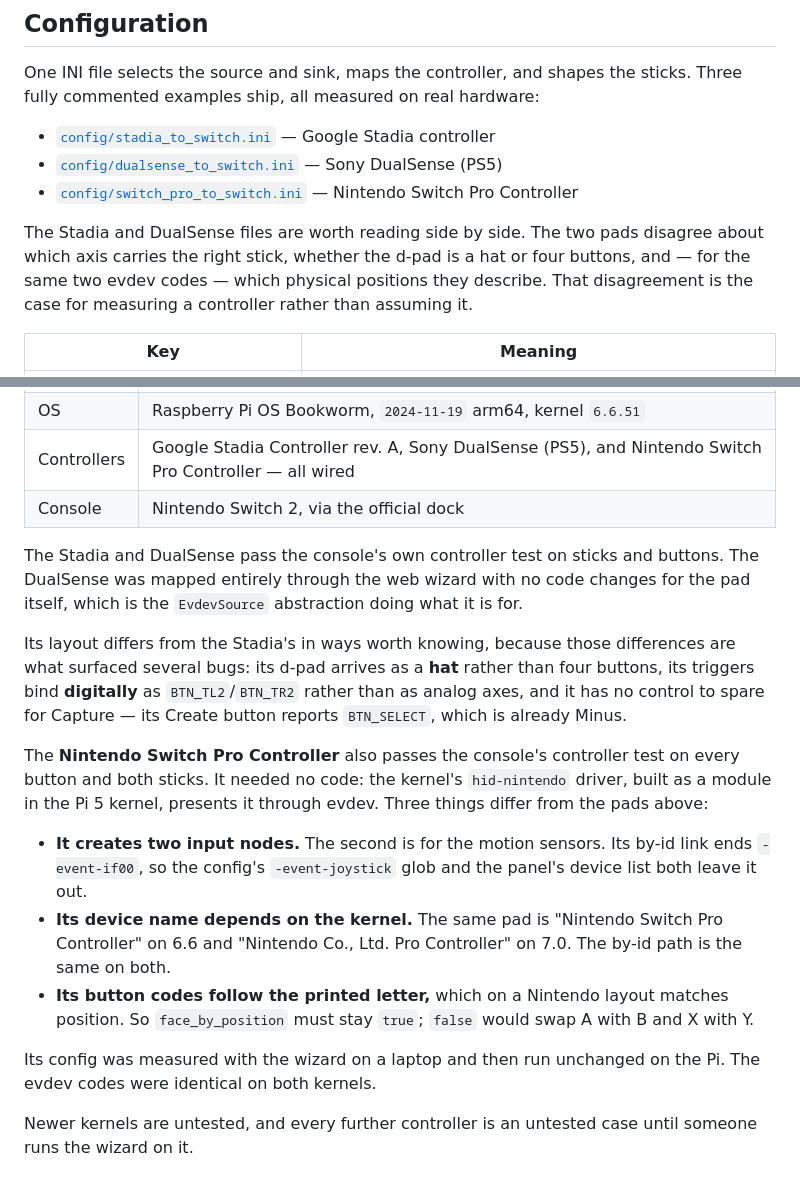
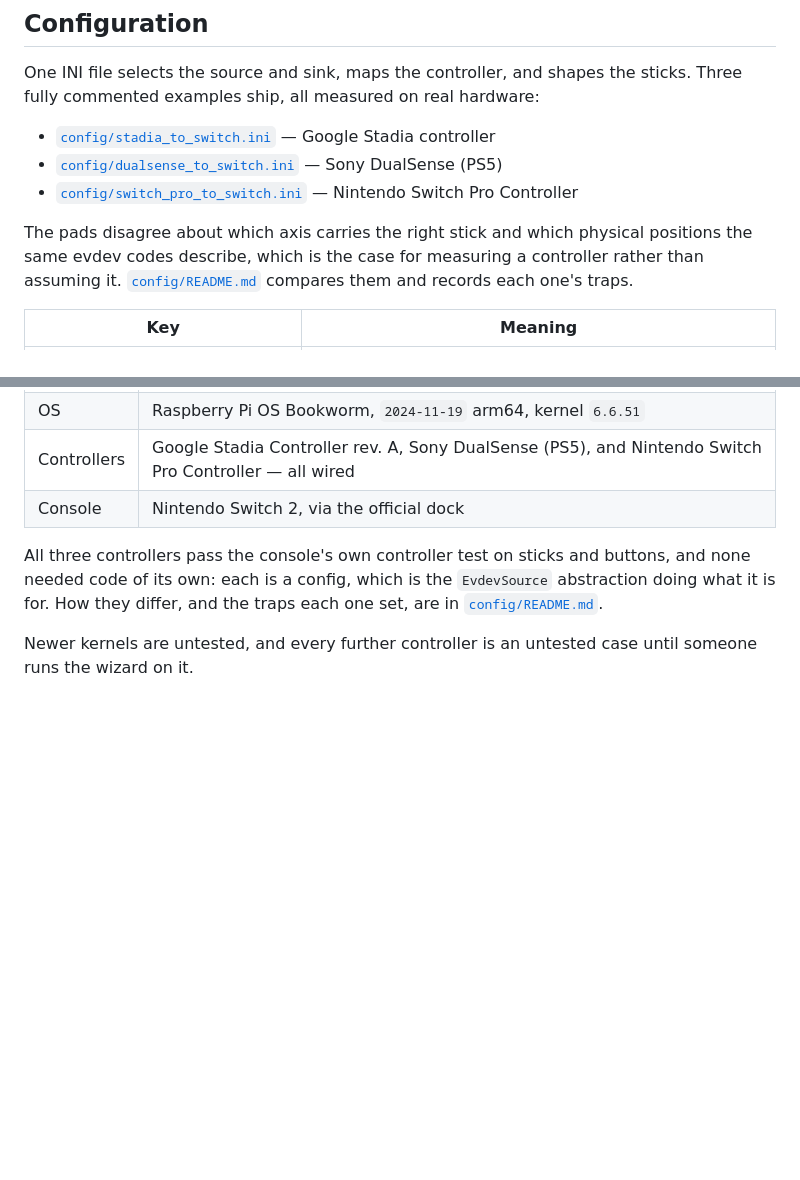
Before and after one commit to kchellappan/rpi_gamepad_bridge, a Markdown page: README.md, 2 parts joined by grey strips. Drawn GitHub-style; blank space fills up the shorter version.

```diff
--- a/README.md
+++ b/README.md
@@ -214,10 +214,9 @@ fully commented examples ship, all measured on real hardware:
 - [`config/switch_pro_to_switch.ini`](config/switch_pro_to_switch.ini) — Nintendo Switch Pro
   Controller
 
-The Stadia and DualSense files are worth reading side by side. The two pads disagree about
-which axis carries the right stick, whether the d-pad is a hat or four buttons, and — for the
-same two evdev codes — which physical positions they describe. That disagreement is the case for measuring a
-controller rather than assuming it.
+The pads disagree about which axis carries the right stick and which physical positions the
+same evdev codes describe, which is the case for measuring a controller rather than assuming
+it. [`config/README.md`](config/README.md) compares them and records each one's traps.
 
 | Key | Meaning |
 |---|---|
@@ -378,30 +377,10 @@ imports outside the standard library. CI runs all of it on every push.
 | Controllers | Google Stadia Controller rev. A, Sony DualSense (PS5), and Nintendo Switch Pro Controller — all wired |
 | Console | Nintendo Switch 2, via the official dock |
 
-The Stadia and DualSense pass the console's own controller test on sticks and buttons. The
-DualSense was mapped entirely through the web wizard with no code changes for the pad itself,
-which is the `EvdevSource` abstraction doing what it is for.
-
-Its layout differs from the Stadia's in ways worth knowing, because those differences are
-what surfaced several bugs: its d-pad arrives as a **hat** rather than four buttons, its
-triggers bind **digitally** as `BTN_TL2`/`BTN_TR2` rather than as analog axes, and it has no
-control to spare for Capture — its Create button reports `BTN_SELECT`, which is already
-Minus.
-
-The **Nintendo Switch Pro Controller** also passes the console's controller test on every
-button and both sticks. It needed no code: the kernel's `hid-nintendo` driver, built as a
-module in the Pi 5 kernel, presents it through evdev. Three things differ from the pads above:
-
-- **It creates two input nodes.** The second is for the motion sensors. Its by-id link ends
-  `-event-if00`, so the config's `-event-joystick` glob and the panel's device list both
-  leave it out.
-- **Its device name depends on the kernel.** The same pad is "Nintendo Switch Pro Controller"
-  on 6.6 and "Nintendo Co., Ltd. Pro Controller" on 7.0. The by-id path is the same on both.
-- **Its button codes follow the printed letter,** which on a Nintendo layout matches position.
-  So `face_by_position` must stay `true`; `false` would swap A with B and X with Y.
-
-Its config was measured with the wizard on a laptop and then run unchanged on the Pi. The
-evdev codes were identical on both kernels.
+All three controllers pass the console's own controller test on sticks and buttons, and none
+needed code of its own: each is a config, which is the `EvdevSource` abstraction doing what it
+is for. How they differ, and the traps each one set, are in
+[`config/README.md`](config/README.md).
 
 Newer kernels are untested, and every further controller is an untested case until someone
 runs the wizard on it.
```
Also changed, not shown: CLAUDE.md (+1 -1 lines), config/README.md (added, +53 -0 lines).
